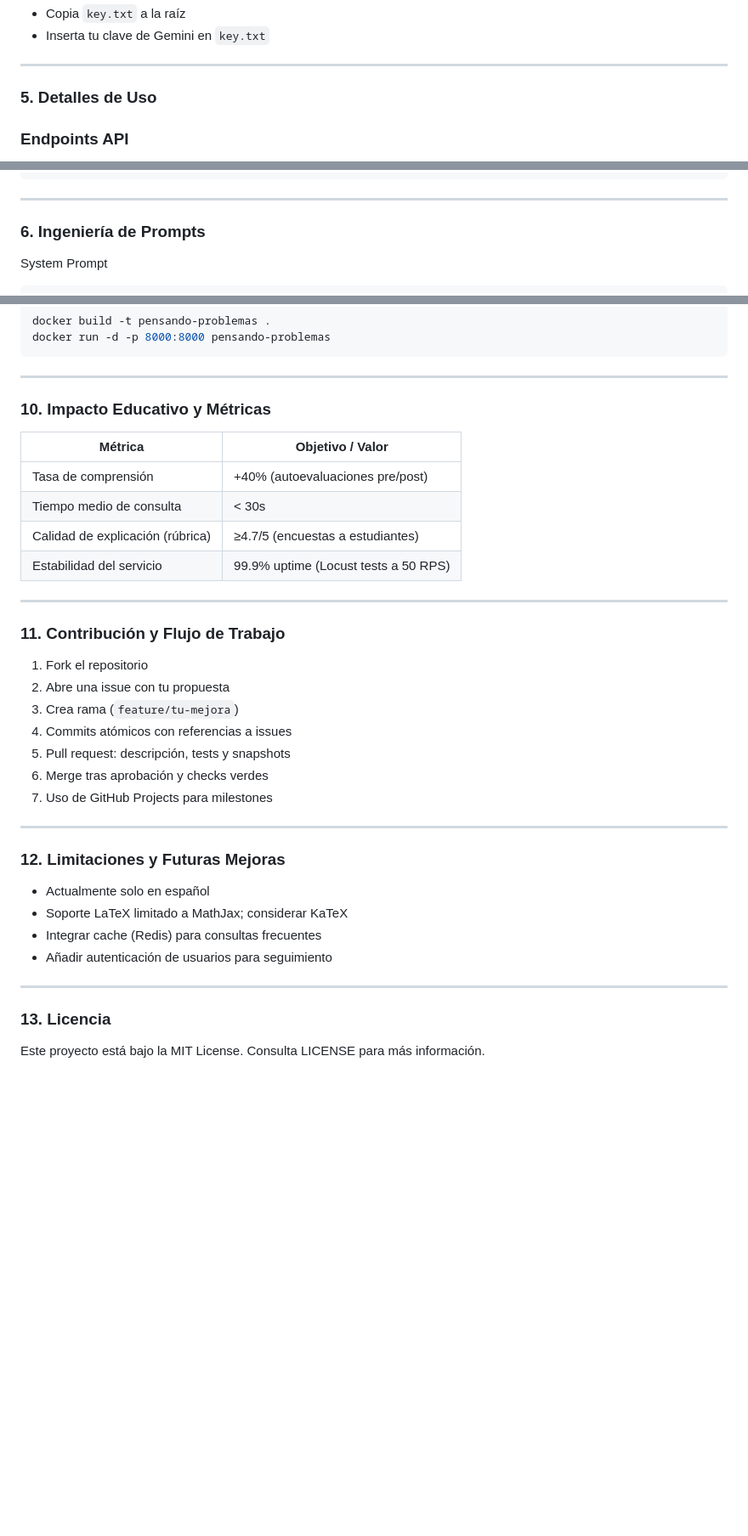
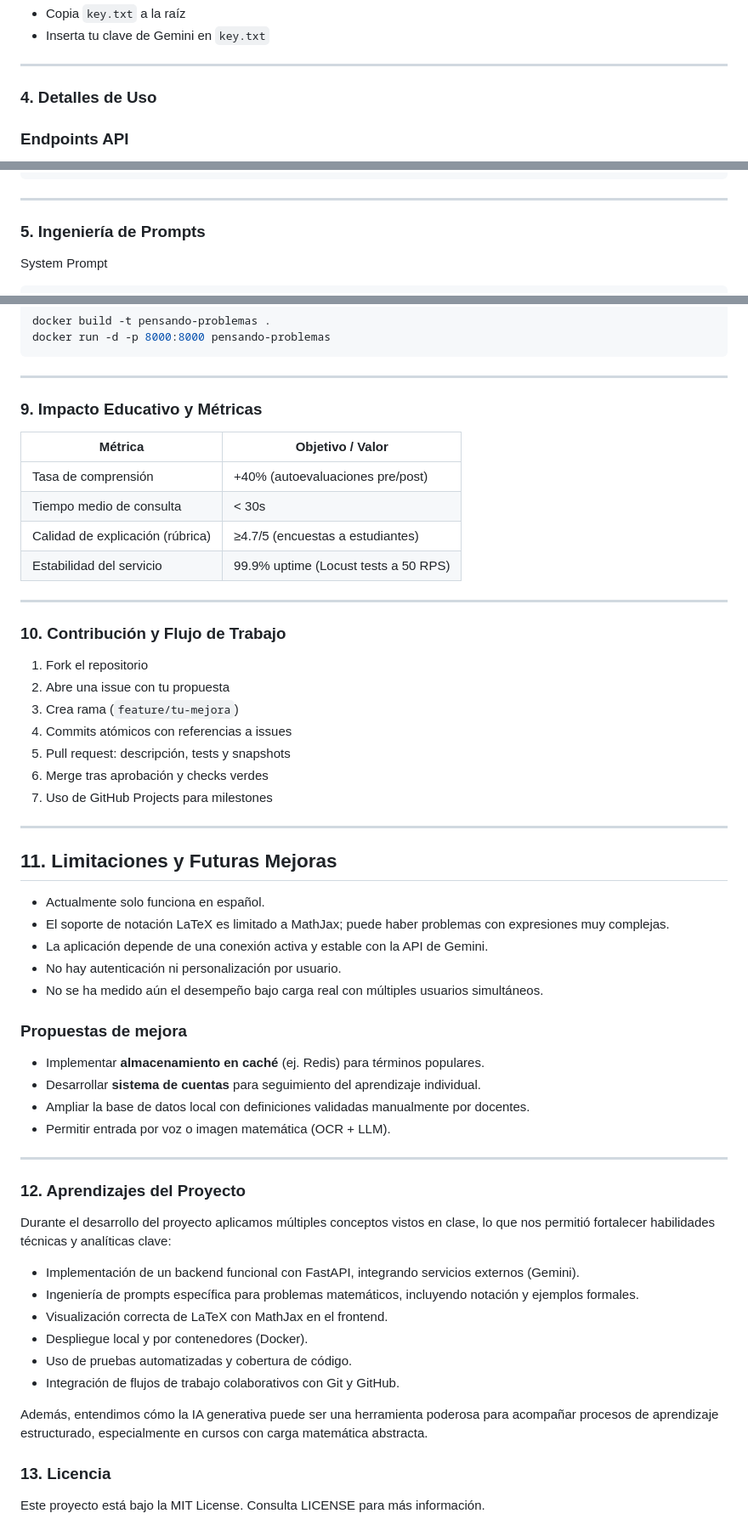
Before and after one commit to larubiano0/Parcial3-He2AI, a Markdown page: README.md, 3 parts joined by grey strips. Shown at 85% size. GitHub-like rendering; blank space fills up the shorter version.

````diff
--- a/README.md
+++ b/README.md
@@ -91,7 +101,7 @@ Usuario → Frontend (app.js) → FastAPI (app.py) → Gemini API
 - Copia `key.txt` a la raíz
 - Inserta tu clave de Gemini en `key.txt`
 ---
-### 5. Detalles de Uso
+### 4. Detalles de Uso
 
 ### Endpoints API
 
@@ -129,7 +139,7 @@ curl -X POST http://localhost:8000/api/ask \
   -d '{"term":"Conjunto","question":"¿Cómo se define matemáticamente?"}'
 ```
 ---
-### 6. Ingeniería de Prompts
+### 5. Ingeniería de Prompts
 
 System Prompt
 ```json
@@ -182,7 +192,7 @@ docker build -t pensando-problemas .
 docker run -d -p 8000:8000 pensando-problemas
 ```
 ---
-### 10. Impacto Educativo y Métricas
+### 9. Impacto Educativo y Métricas
 
 | Métrica                         | Objetivo / Valor                                    |
 |---------------------------------|-----------------------------------------------------|
@@ -192,7 +202,7 @@ docker run -d -p 8000:8000 pensando-problemas
 | Estabilidad del servicio        | 99.9% uptime (Locust tests a 50 RPS)                |
 
 ---
-### 11. Contribución y Flujo de Trabajo
+### 10. Contribución y Flujo de Trabajo
 1. Fork el repositorio
 2. Abre una issue con tu propuesta
 3. Crea rama (`feature/tu-mejora`)
@@ -201,11 +211,34 @@ docker run -d -p 8000:8000 pensando-problemas
 6. Merge tras aprobación y checks verdes
 7. Uso de GitHub Projects para milestones
 ---
-### 12. Limitaciones y Futuras Mejoras
-- Actualmente solo en español
-- Soporte LaTeX limitado a MathJax; considerar KaTeX
-- Integrar cache (Redis) para consultas frecuentes
-- Añadir autenticación de usuarios para seguimiento
+## 11. Limitaciones y Futuras Mejoras
+
+- Actualmente solo funciona en español.
+- El soporte de notación LaTeX es limitado a MathJax; puede haber problemas con expresiones muy complejas.
+- La aplicación depende de una conexión activa y estable con la API de Gemini.
+- No hay autenticación ni personalización por usuario.
+- No se ha medido aún el desempeño bajo carga real con múltiples usuarios simultáneos.
+
+### Propuestas de mejora
+
+- Implementar **almacenamiento en caché** (ej. Redis) para términos populares.
+- Desarrollar **sistema de cuentas** para seguimiento del aprendizaje individual.
+- Ampliar la base de datos local con definiciones validadas manualmente por docentes.
+- Permitir entrada por voz o imagen matemática (OCR + LLM).
+
 ---
+### 12. Aprendizajes del Proyecto
+
+Durante el desarrollo del proyecto aplicamos múltiples conceptos vistos en clase, lo que nos permitió fortalecer habilidades técnicas y analíticas clave:
+
+- Implementación de un backend funcional con FastAPI, integrando servicios externos (Gemini).
+- Ingeniería de prompts específica para problemas matemáticos, incluyendo notación y ejemplos formales.
+- Visualización correcta de LaTeX con MathJax en el frontend.
+- Despliegue local y por contenedores (Docker).
+- Uso de pruebas automatizadas y cobertura de código.
+- Integración de flujos de trabajo colaborativos con Git y GitHub.
+
+Además, entendimos cómo la IA generativa puede ser una herramienta poderosa para acompañar procesos de aprendizaje estructurado, especialmente en cursos con carga matemática abstracta.
+
 ### 13. Licencia
 Este proyecto está bajo la MIT License. Consulta LICENSE para más información.
````
Also changed, not shown: other parts of README.md (+30 -20 lines).
